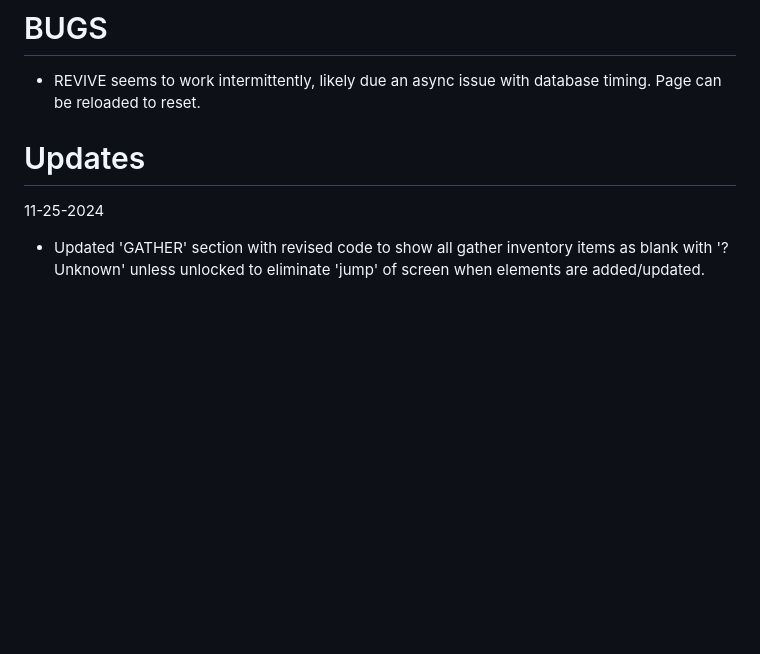
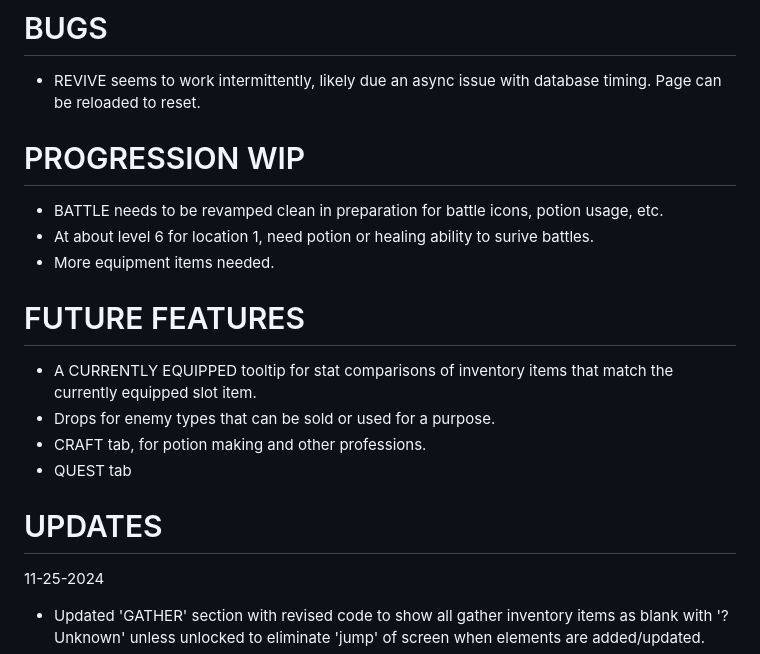
Before and after one commit to Twaddler01/rpg_similitude, a Markdown page: README.md, the part around the change. Drawn GitHub-style; blank space fills up the shorter version.

```diff
--- a/README.md
+++ b/README.md
@@ -9,8 +9,16 @@ https://play.google.com/store/apps/details?id=com.phlox.simpleserver
 - Identified an intermittent css error on Chrome (Mobile) that throws error when applying a css classList. This is NOT an issue when using Firefox Mobile. For now, recommend using the Firefox browser until issue can be addressed. Likely a Github server-related error since code executes error free on Chrome locally. Another workaround on mobile is listed above by using an HTTP server (running a Node.js server in Termux also works fine on my Android device).
 # BUGS
 - REVIVE seems to work intermittently, likely due an async issue with database timing. Page can be reloaded to reset.
-
-# Updates
+# PROGRESSION WIP
+* BATTLE needs to be revamped clean in preparation for battle icons, potion usage, etc.
+* At about level 6 for location 1, need potion or healing ability to surive battles.
+* More equipment items needed.
+# FUTURE FEATURES
+* A CURRENTLY EQUIPPED tooltip for stat comparisons of inventory items that match the currently equipped slot item.
+* Drops for enemy types that can be sold or used for a purpose.
+* CRAFT tab, for potion making and other professions.
+* QUEST tab
+# UPDATES
 11-25-2024
 - Updated 'GATHER' section with revised code to show all gather inventory items as blank with '? Unknown' unless unlocked to eliminate 'jump' of screen when elements are added/updated.
 
```
